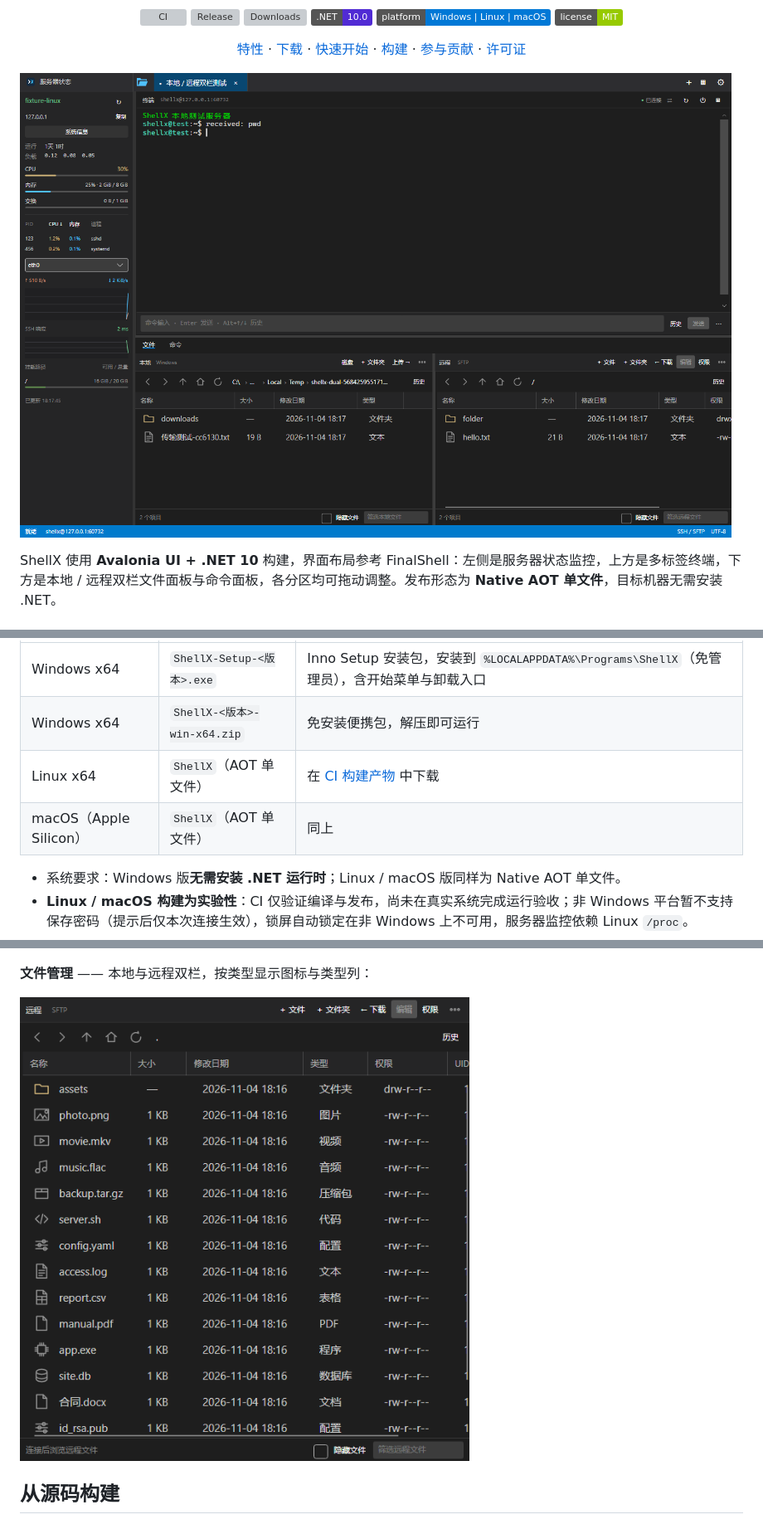
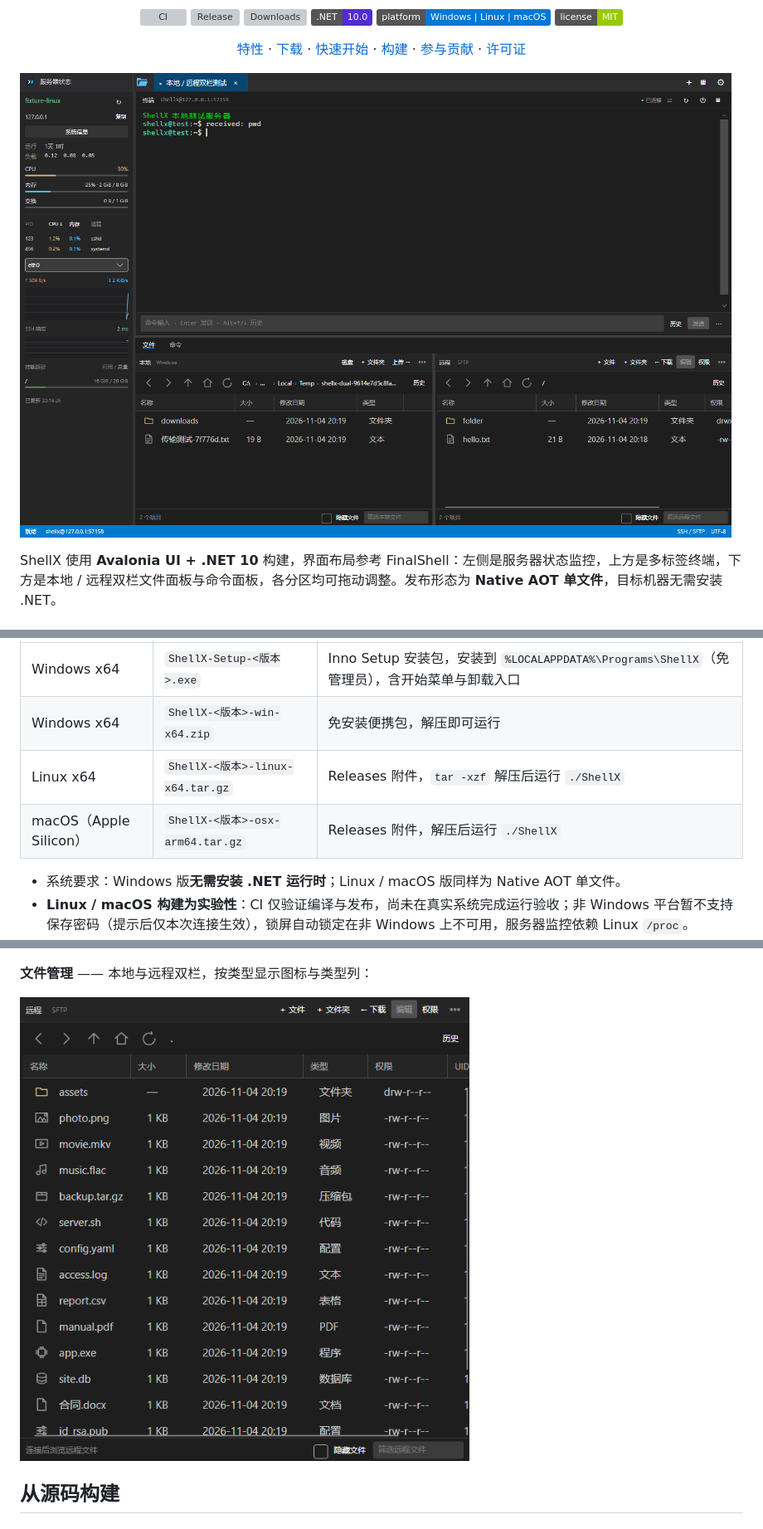
Before and after one commit to coolqingcheng/shell-x, a Markdown page: README.md, 3 parts joined by grey strips. Shown at 83% size. GitHub-like rendering; pictures changed too: docs/images/file-manager.png, docs/images/workspace-dark.png; badges without logos; grey boxes are pictures that could not be loaded.

Commit message:
feat(release): 发布附带 Linux/macOS 产物，调整文件管理器图标尺寸

```diff
--- a/README.md
+++ b/README.md
@@ -114,8 +114,8 @@ GET  http://127.0.0.1:8765/healthz
 | --- | --- | --- |
 | Windows x64 | `ShellX-Setup-<版本>.exe` | Inno Setup 安装包，安装到 `%LOCALAPPDATA%\Programs\ShellX`（免管理员），含开始菜单与卸载入口 |
 | Windows x64 | `ShellX-<版本>-win-x64.zip` | 免安装便携包，解压即可运行 |
-| Linux x64 | `ShellX`（AOT 单文件） | 在 [CI 构建产物](https://github.com/coolqingcheng/shell-x/actions/workflows/ci.yml) 中下载 |
-| macOS（Apple Silicon） | `ShellX`（AOT 单文件） | 同上 |
+| Linux x64 | `ShellX-<版本>-linux-x64.tar.gz` | Releases 附件，`tar -xzf` 解压后运行 `./ShellX` |
+| macOS（Apple Silicon） | `ShellX-<版本>-osx-arm64.tar.gz` | Releases 附件，解压后运行 `./ShellX` |
 
 - 系统要求：Windows 版**无需安装 .NET 运行时**；Linux / macOS 版同样为 Native AOT 单文件。
 - **Linux / macOS 构建为实验性**：CI 仅验证编译与发布，尚未在真实系统完成运行验收；非 Windows 平台暂不支持保存密码（提示后仅本次连接生效），锁屏自动锁定在非 Windows 上不可用，服务器监控依赖 Linux `/proc`。
```
Also changed, not shown: other parts of README.md (+2 -1 lines), 5 other files.
